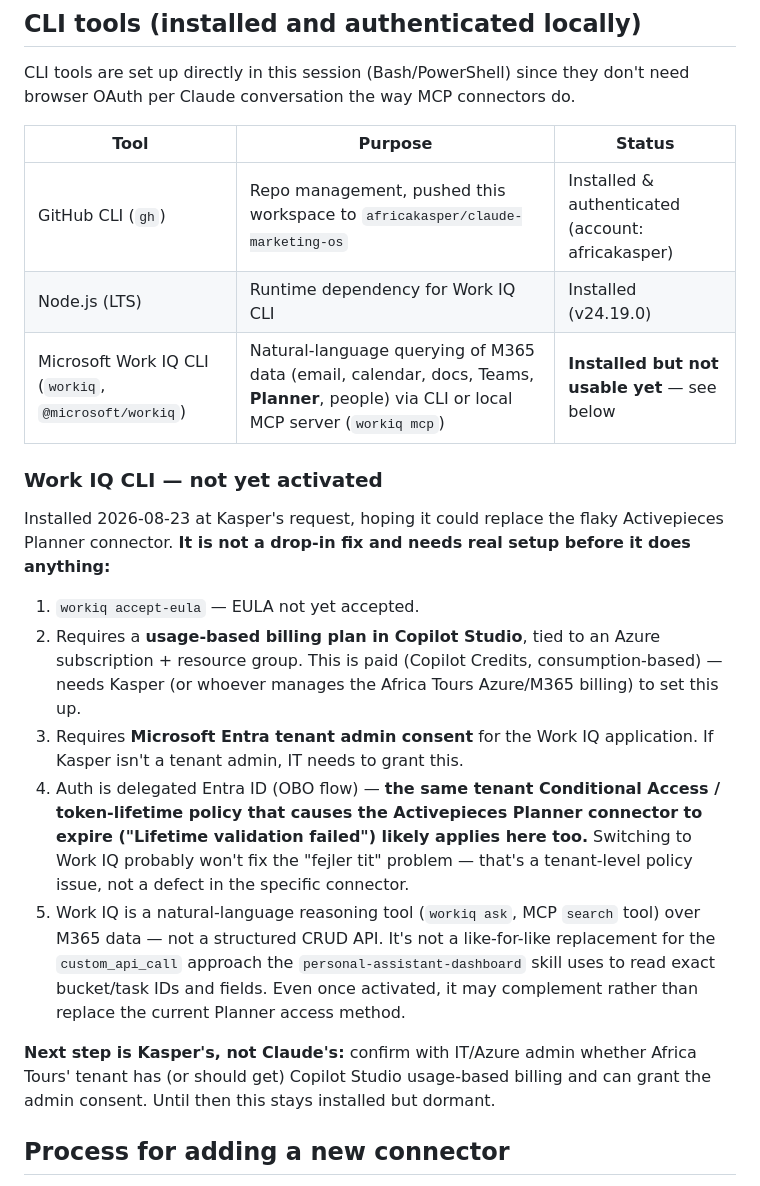
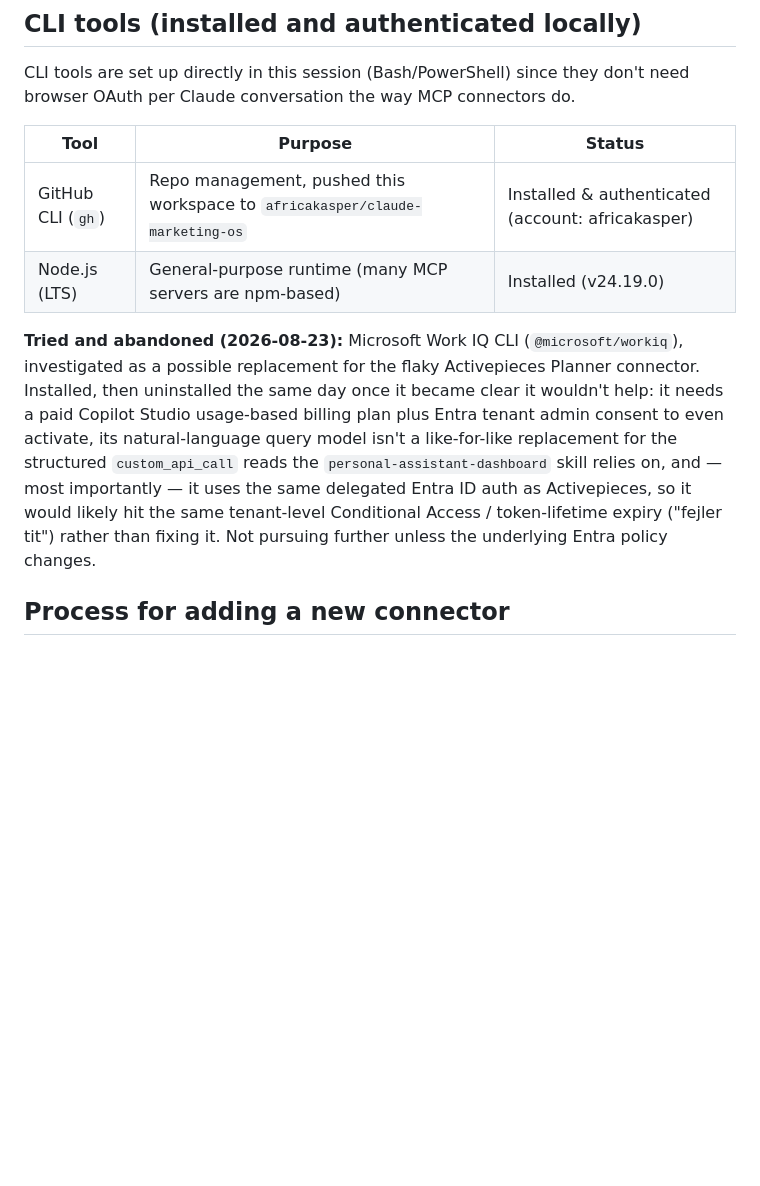
Before and after one commit to KasperAI-stack/OS, a Markdown page: reference/connections.md, the part around the change. GitHub-like rendering; blank space fills up the shorter version.

Commit message:
Uninstall Work IQ CLI: abandoned, wouldn't fix the token-expiry issue and needs paid tenant setup

```diff
--- a/reference/connections.md
+++ b/reference/connections.md
@@ -31,20 +31,9 @@ CLI tools are set up directly in this session (Bash/PowerShell) since they don't
 | Tool | Purpose | Status |
 |---|---|---|
 | GitHub CLI (`gh`) | Repo management, pushed this workspace to `africakasper/claude-marketing-os` | Installed & authenticated (account: africakasper) |
-| Node.js (LTS) | Runtime dependency for Work IQ CLI | Installed (v24.19.0) |
-| Microsoft Work IQ CLI (`workiq`, `@microsoft/workiq`) | Natural-language querying of M365 data (email, calendar, docs, Teams, **Planner**, people) via CLI or local MCP server (`workiq mcp`) | **Installed but not usable yet** — see below |
+| Node.js (LTS) | General-purpose runtime (many MCP servers are npm-based) | Installed (v24.19.0) |
 
-### Work IQ CLI — not yet activated
-
-Installed 2026-08-23 at Kasper's request, hoping it could replace the flaky Activepieces Planner connector. **It is not a drop-in fix and needs real setup before it does anything:**
-
-1. `workiq accept-eula` — EULA not yet accepted.
-2. Requires a **usage-based billing plan in Copilot Studio**, tied to an Azure subscription + resource group. This is paid (Copilot Credits, consumption-based) — needs Kasper (or whoever manages the Africa Tours Azure/M365 billing) to set this up.
-3. Requires **Microsoft Entra tenant admin consent** for the Work IQ application. If Kasper isn't a tenant admin, IT needs to grant this.
-4. Auth is delegated Entra ID (OBO flow) — **the same tenant Conditional Access / token-lifetime policy that causes the Activepieces Planner connector to expire ("Lifetime validation failed") likely applies here too.** Switching to Work IQ probably won't fix the "fejler tit" problem — that's a tenant-level policy issue, not a defect in the specific connector.
-5. Work IQ is a natural-language reasoning tool (`workiq ask`, MCP `search` tool) over M365 data — not a structured CRUD API. It's not a like-for-like replacement for the `custom_api_call` approach the `personal-assistant-dashboard` skill uses to read exact bucket/task IDs and fields. Even once activated, it may complement rather than replace the current Planner access method.
-
-**Next step is Kasper's, not Claude's:** confirm with IT/Azure admin whether Africa Tours' tenant has (or should get) Copilot Studio usage-based billing and can grant the admin consent. Until then this stays installed but dormant.
+**Tried and abandoned (2026-08-23):** Microsoft Work IQ CLI (`@microsoft/workiq`), investigated as a possible replacement for the flaky Activepieces Planner connector. Installed, then uninstalled the same day once it became clear it wouldn't help: it needs a paid Copilot Studio usage-based billing plan plus Entra tenant admin consent to even activate, its natural-language query model isn't a like-for-like replacement for the structured `custom_api_call` reads the `personal-assistant-dashboard` skill relies on, and — most importantly — it uses the same delegated Entra ID auth as Activepieces, so it would likely hit the same tenant-level Conditional Access / token-lifetime expiry ("fejler tit") rather than fixing it. Not pursuing further unless the underlying Entra policy changes.
 
 ## Process for adding a new connector
 
```
